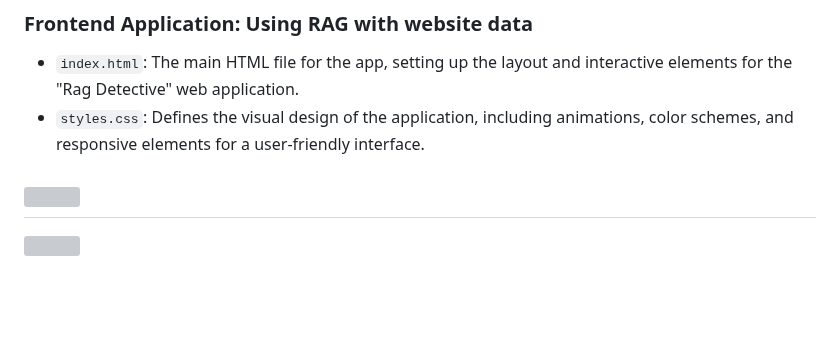
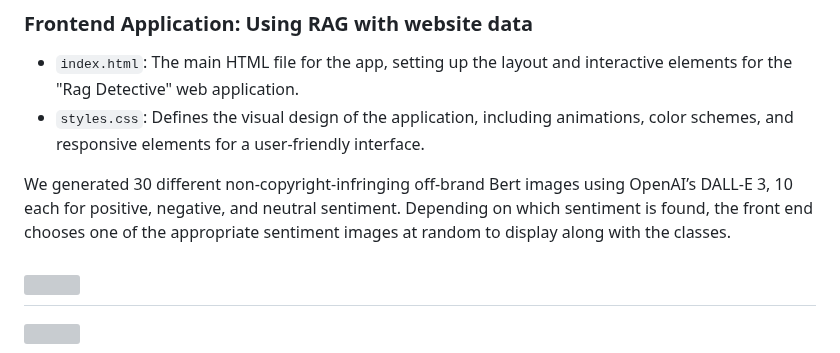
Before and after one commit to healthy-chicken-saladeers/rag_detective, a Markdown page: README.md, the part around the change. Rendered like a GitHub page; blank space fills up the shorter version; grey boxes are pictures that could not be loaded.

Commit message:
Added accreditation of Bert images to DALL-E 3

```diff
--- a/README.md
+++ b/README.md
@@ -400,6 +400,9 @@ This section contains a Dockerized frontend application, suitable for deployment
 - `index.html`: The main HTML file for the app, setting up the layout and interactive elements for the "Rag Detective" web application.
 - `styles.css`: Defines the visual design of the application, including animations, color schemes, and responsive elements for a user-friendly interface.
 
+We generated 30 different non-copyright-infringing off-brand Bert images using OpenAI’s DALL-E 3, 10 each for positive, negative, and neutral sentiment. Depending on which sentiment is found, the front end chooses one of the appropriate sentiment images at random to display along with the classes.
+
+
 ![](img/rag-detective-app.jpg)
 ---
 ![](img/rag-detective-app2.jpg)
```
